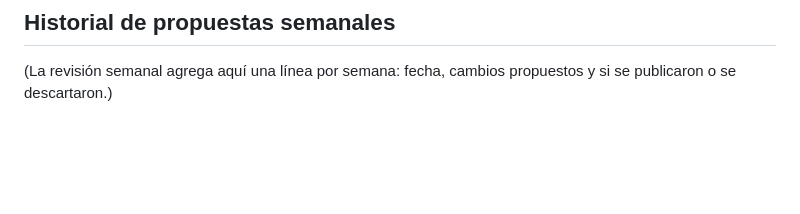
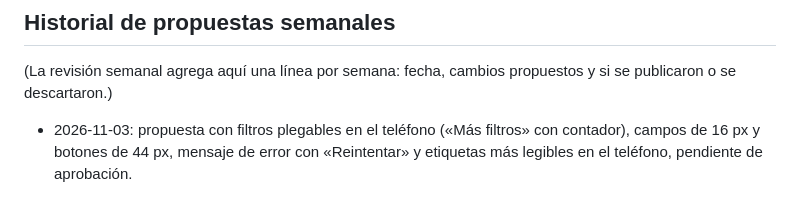
Before and after one commit to jvergara2018-design/repositorio-cgr, a Markdown page: DISENO-NOTAS.md, the part around the change. Rendered like a GitHub page; blank space fills up the shorter version.

```diff
--- a/DISENO-NOTAS.md
+++ b/DISENO-NOTAS.md
@@ -21,3 +21,4 @@ Registro de decisiones para las revisiones semanales del diseño. Cada revisión
 
 ## Historial de propuestas semanales
 (La revisión semanal agrega aquí una línea por semana: fecha, cambios propuestos y si se publicaron o se descartaron.)
+- 2026-11-03: propuesta con filtros plegables en el teléfono («Más filtros» con contador), campos de 16 px y botones de 44 px, mensaje de error con «Reintentar» y etiquetas más legibles en el teléfono, pendiente de aprobación.
```
Also changed, not shown: propuesta/CAMBIOS.md (added, +23 -0 lines), propuesta/antes-movil.png (added), propuesta/despues-escritorio.png (added), propuesta/despues-movil.png (added), 1 other file.
